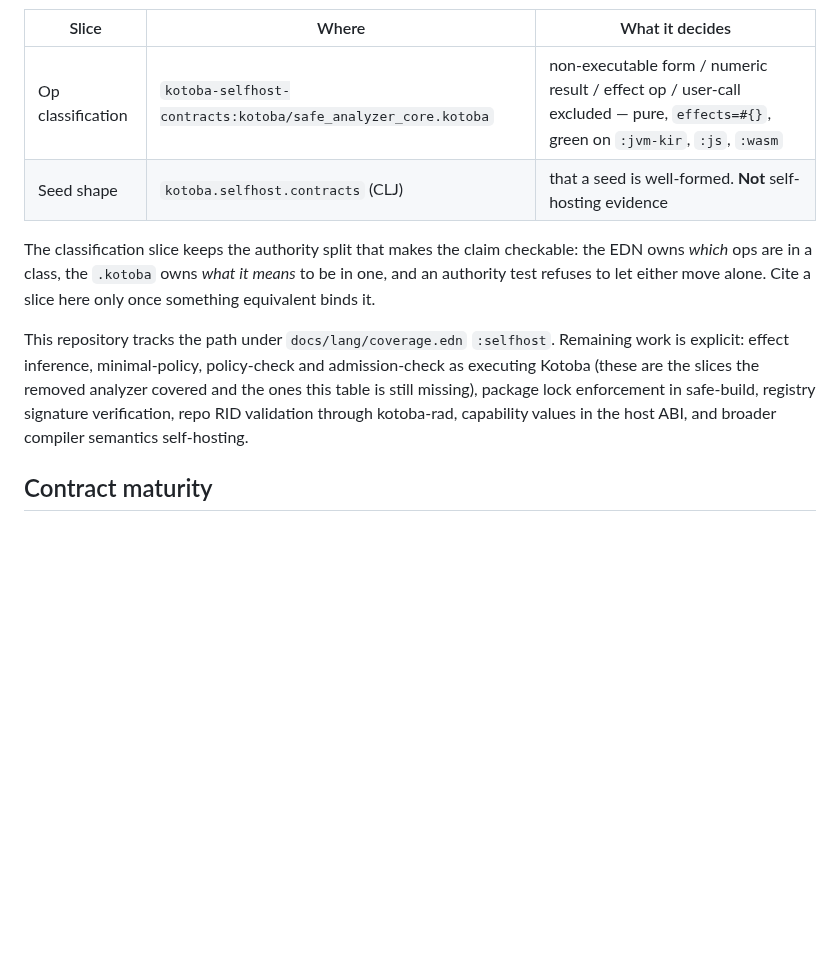
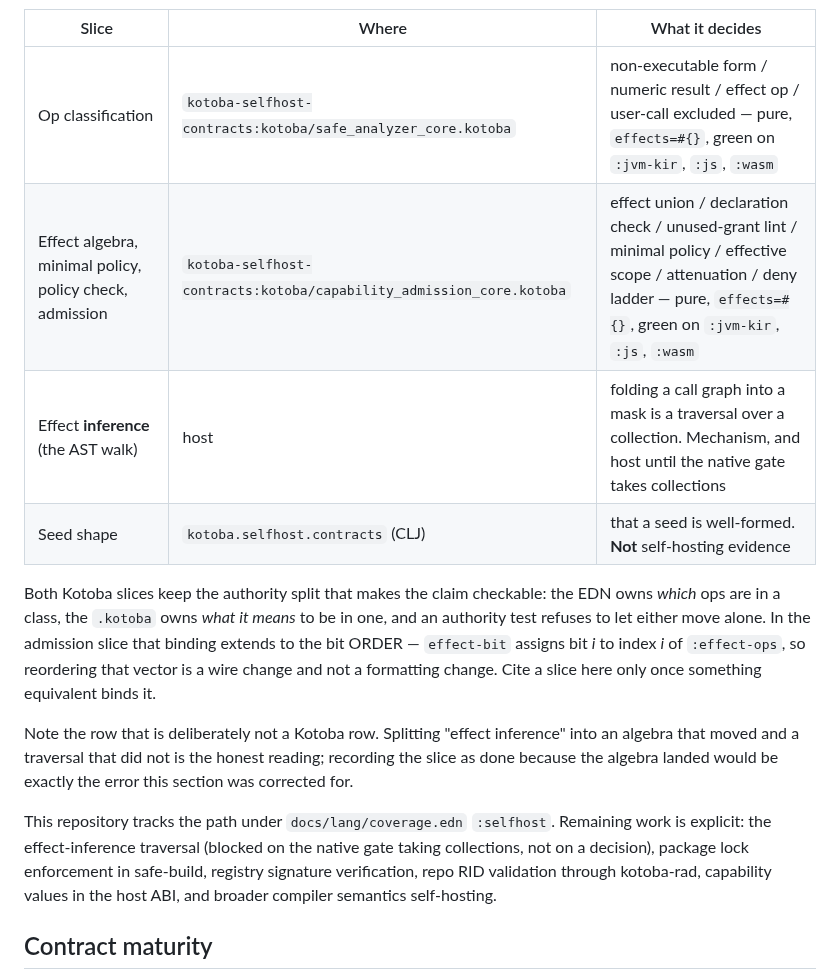
Before and after one commit to kotoba-lang/kotoba-lang, a Markdown page: docs/lang/README.md, the part around the change. Rendered like a GitHub page; blank space fills up the shorter version.

Commit message:
docs(selfhost): admission slice landed; inference splits into algebra and traversal
The four slices the removed analyzer covered are no longer uniformly
missing. Effect algebra, minimal policy, policy check and admission
execute as Kotoba (kotoba-selfhost-contracts#3). Effect inference does
not: folding a call graph into a mask is a traversal over a collection,
so it stays host until the native gate takes collections.

Recording inference as done because its algebra landed would be the same
error this section was corrected for last commit, so it gets its own row
saying host, with the reason.

Co-Authored-By: Claude Opus 5 (1M context) <noreply@anthropic.com>

```diff
--- a/docs/lang/README.md
+++ b/docs/lang/README.md
@@ -182,17 +182,25 @@ Current evidence, by kind:
 | Slice | Where | What it decides |
 |---|---|---|
 | Op classification | `kotoba-selfhost-contracts:kotoba/safe_analyzer_core.kotoba` | non-executable form / numeric result / effect op / user-call excluded — pure, `effects=#{}`, green on `:jvm-kir`, `:js`, `:wasm` |
+| Effect algebra, minimal policy, policy check, admission | `kotoba-selfhost-contracts:kotoba/capability_admission_core.kotoba` | effect union / declaration check / unused-grant lint / minimal policy / effective scope / attenuation / deny ladder — pure, `effects=#{}`, green on `:jvm-kir`, `:js`, `:wasm` |
+| Effect **inference** (the AST walk) | host | folding a call graph into a mask is a traversal over a collection. Mechanism, and host until the native gate takes collections |
 | Seed shape | `kotoba.selfhost.contracts` (CLJ) | that a seed is well-formed. **Not** self-hosting evidence |
 
-The classification slice keeps the authority split that makes the claim
-checkable: the EDN owns *which* ops are in a class, the `.kotoba` owns *what it
-means* to be in one, and an authority test refuses to let either move alone.
-Cite a slice here only once something equivalent binds it.
+Both Kotoba slices keep the authority split that makes the claim checkable: the
+EDN owns *which* ops are in a class, the `.kotoba` owns *what it means* to be in
+one, and an authority test refuses to let either move alone. In the admission
+slice that binding extends to the bit ORDER — `effect-bit` assigns bit *i* to
+index *i* of `:effect-ops`, so reordering that vector is a wire change and not a
+formatting change. Cite a slice here only once something equivalent binds it.
+
+Note the row that is deliberately not a Kotoba row. Splitting "effect inference"
+into an algebra that moved and a traversal that did not is the honest reading;
+recording the slice as done because the algebra landed would be exactly the
+error this section was corrected for.
 
 This repository tracks the path under `docs/lang/coverage.edn` `:selfhost`.
-Remaining work is explicit: effect inference, minimal-policy, policy-check and
-admission-check as executing Kotoba (these are the slices the removed analyzer
-covered and the ones this table is still missing), package lock enforcement in
+Remaining work is explicit: the effect-inference traversal (blocked on the
+native gate taking collections, not on a decision), package lock enforcement in
 safe-build, registry signature verification, repo RID validation through
 kotoba-rad, capability values in the host ABI, and broader compiler semantics
 self-hosting.
```
